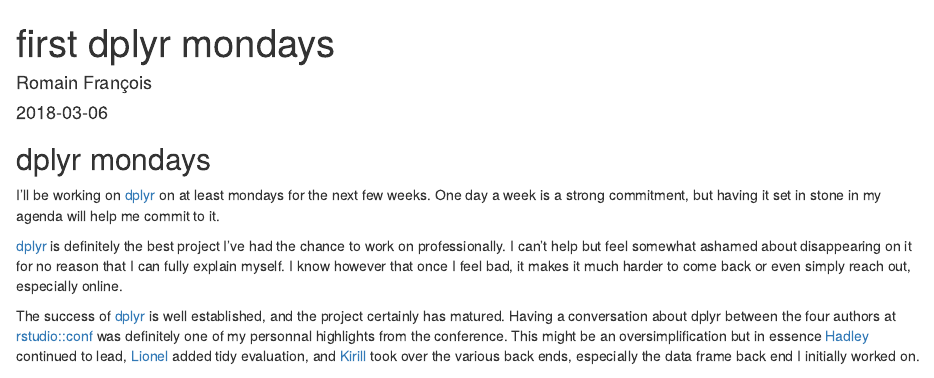
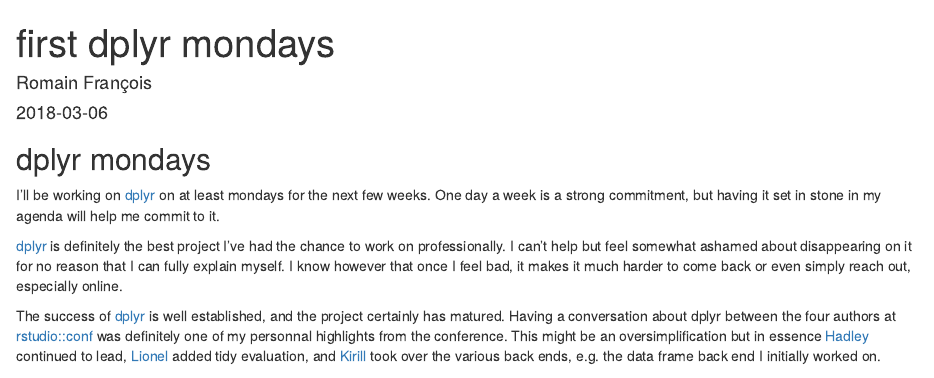
Before and after one commit to purrple/website, an R Markdown document (content/blog/2018-03-05-first-dplyr-mondays.Rmd): the page in a window 1100 px wide, from its top. Rendered offline with R 4.5, knitr and Pandoc, with nearby package versions.

Commit message:
minor edit and typo

```diff
--- a/content/blog/2018-03-05-first-dplyr-mondays.Rmd
+++ b/content/blog/2018-03-05-first-dplyr-mondays.Rmd
@@ -24,7 +24,7 @@
 was definitely one of my personnal highlights from the conference. This might be an oversimplification
 but in essence [Hadley](https://twitter.com/hadleywickham) continued to lead,
 [Lionel](https://twitter.com/_lionelhenry) added tidy evaluation, and
-[Kirill](https://twitter.com/krlmlr) took over the various back ends, especially the data frame back end
+[Kirill](https://twitter.com/krlmlr) took over the various back ends, e.g. the data frame back end
 I initially worked on.
 
 It turns out [dplyr](http://dplyr.tidyverse.org) still needs me, so `#dplyrmondays` are an attempt to
```
Also changed, not shown: content/blog/2018-03-05-first-dplyr-mondays.html, content/blog/2018-03-05-first-dplyr-mondays.Rmd (2 more changed lines).
